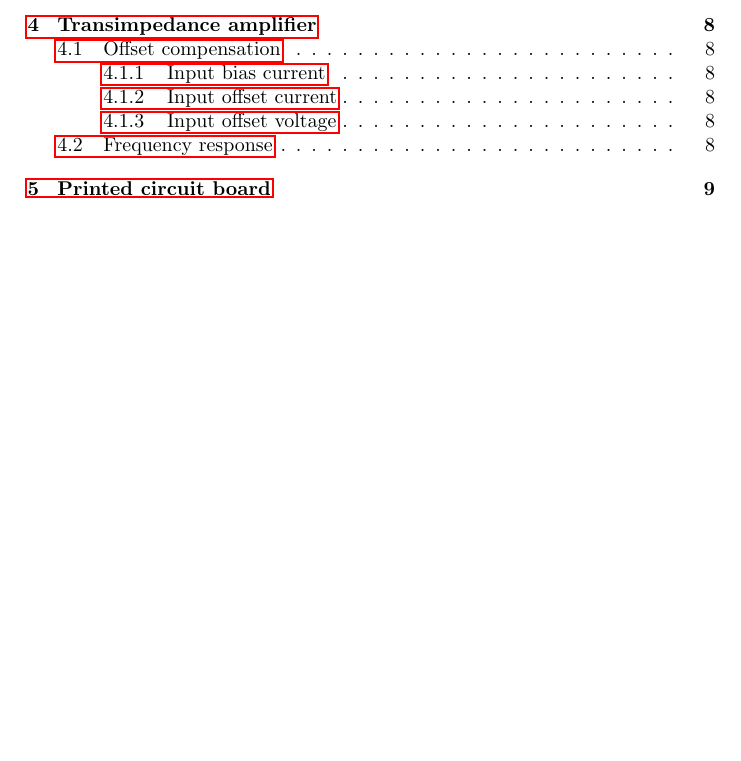
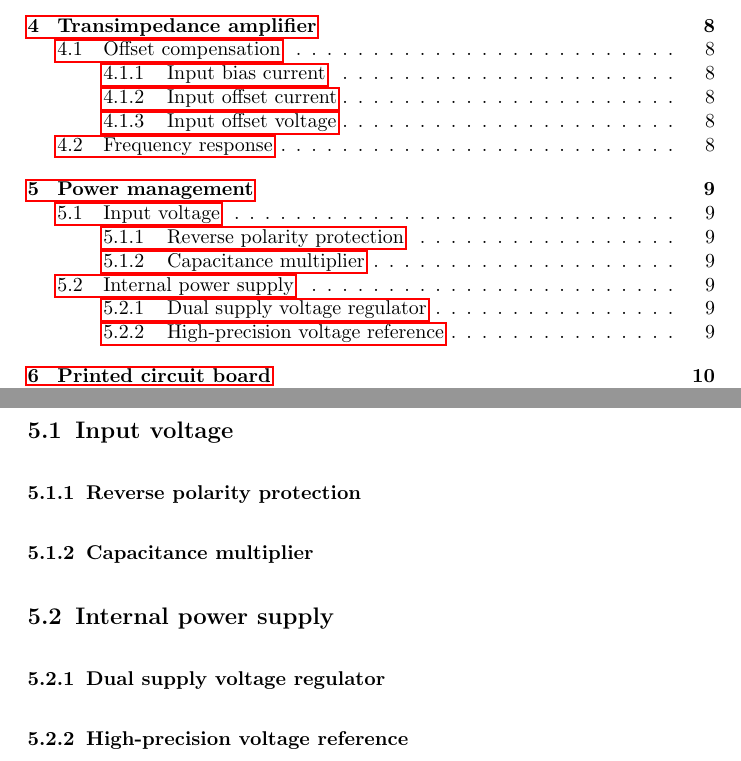
Before and after one commit to bodokaiser/position-sensitive-detector, a LaTeX document (documentation/main.tex, which reads documentation/section/power-management.tex): part of page 1 of 10 before the commit and two parts of pages 1 and 9 of 11 after it, the two joined at a grey line, cut so that both start at the same text, the shorter picture padded with empty space. Compiled offline with pdfLaTeX.

Commit message:
added power management section to documentation

```diff
--- /dev/null
+++ b/documentation/section/power-management.tex
@@ -0,0 +1,18 @@
+\section{Power management}
+
+\subsection{Input voltage}
+
+% checkout Henry Ott's filter suggestions
+
+\subsubsection{Reverse polarity protection}
+
+% reference https://www.edn.com/design/power-management/4433697/Protecting-against-reverse-polarity--Methods-examined--Part-1
+% describe MOSFET + Schottky solution
+
+\subsubsection{Capacitance multiplier}
+
+\subsection{Internal power supply}
+
+\subsubsection{Dual supply voltage regulator}
+
+\subsubsection{High-precision voltage reference}
```
Also changed, not shown: documentation/main.tex (+1 -0 lines), documentation/main.pdf.
